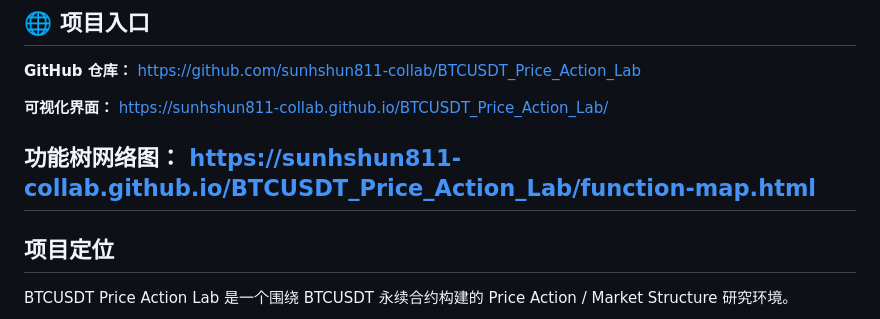
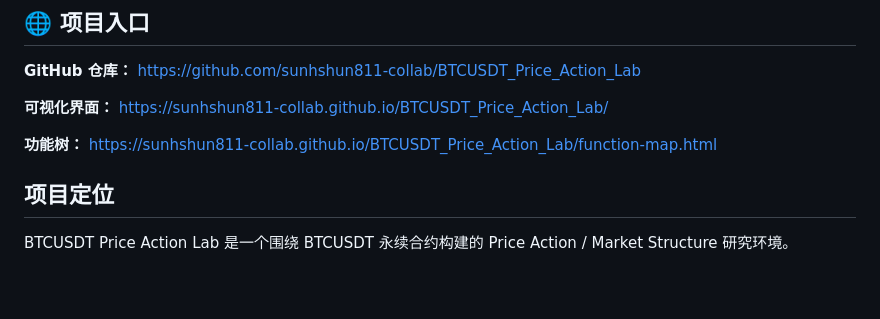
Before and after one commit to sunhshun811-collab/BTCUSDT_Price_Action_Lab, a Markdown page: README.md, the part around the change. Drawn GitHub-style; blank space fills up the shorter version.

Commit message:
docs: rename function map link to 功能树 and align entry formatting

```diff
--- a/README.md
+++ b/README.md
@@ -9,8 +9,8 @@
 
 **可视化界面：** [https://sunhshun811-collab.github.io/BTCUSDT_Price_Action_Lab/](https://sunhshun811-collab.github.io/BTCUSDT_Price_Action_Lab/)
 
-**功能树网络图：** [https://sunhshun811-collab.github.io/BTCUSDT_Price_Action_Lab/function-map.html](https://sunhshun811-collab.github.io/BTCUSDT_Price_Action_Lab/function-map.html)
----
+**功能树：** [https://sunhshun811-collab.github.io/BTCUSDT_Price_Action_Lab/function-map.html](https://sunhshun811-collab.github.io/BTCUSDT_Price_Action_Lab/function-map.html)
+
 
 ## 项目定位
 
```
